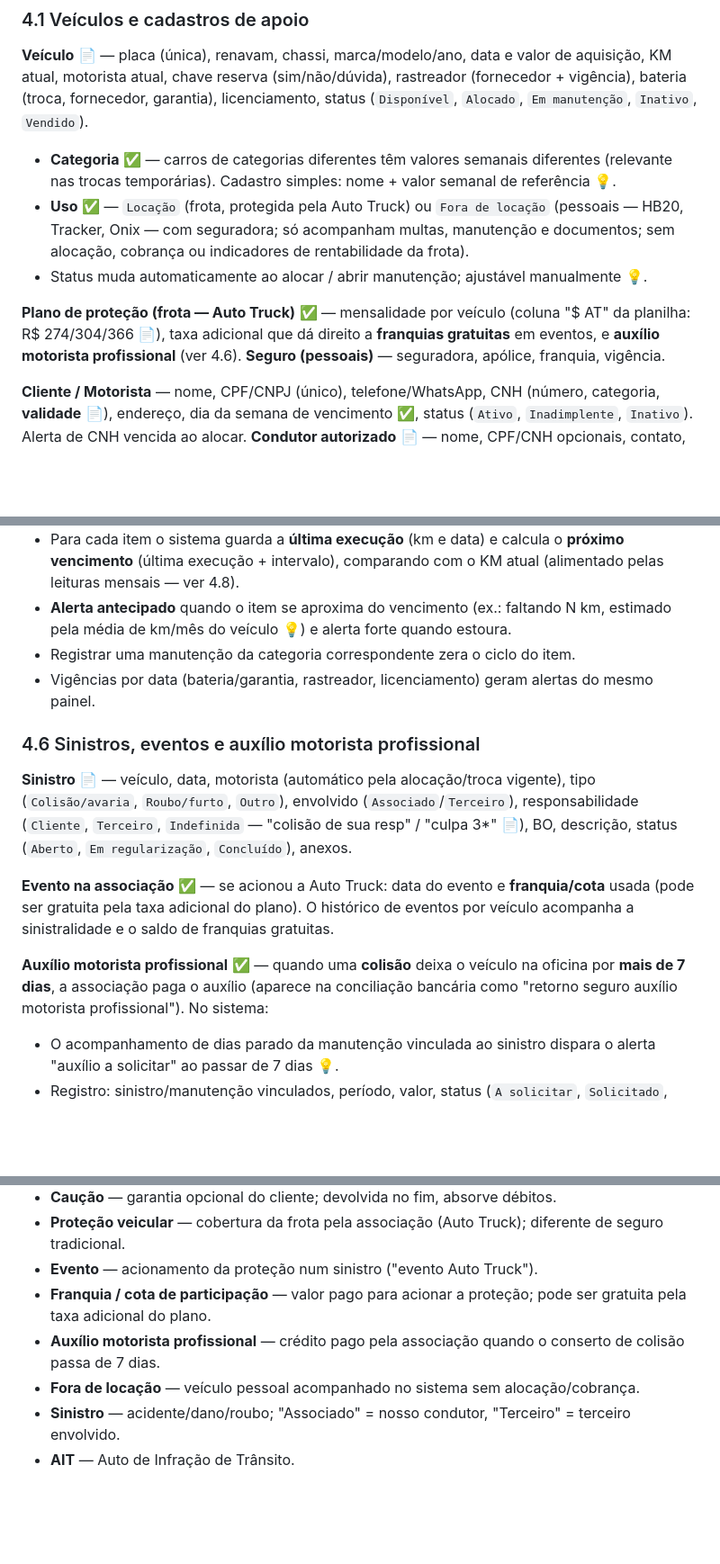
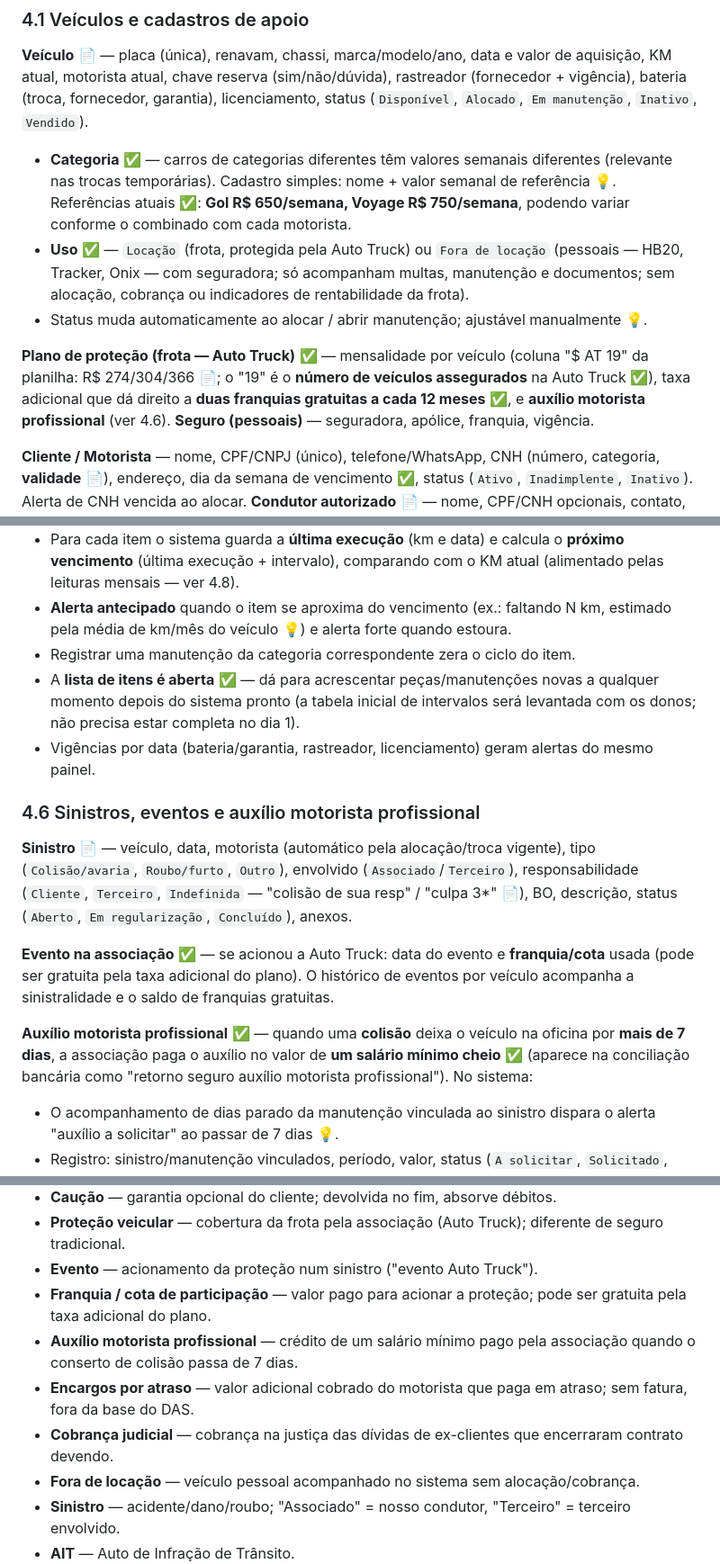
Before and after one commit to PhPires13/Trade-Rent-a-Car-Control, a Markdown page: docs.md, 3 parts joined by grey strips. Shown at 90% size. Rendered like a GitHub page; blank space fills up the shorter version.

```diff
--- a/docs.md
+++ b/docs.md
@@ -133,11 +133,11 @@ erDiagram
 ### 4.1 Veículos e cadastros de apoio
 
 **Veículo** 📄 — placa (única), renavam, chassi, marca/modelo/ano, data e valor de aquisição, KM atual, motorista atual, chave reserva (sim/não/dúvida), rastreador (fornecedor + vigência), bateria (troca, fornecedor, garantia), licenciamento, status (`Disponível`, `Alocado`, `Em manutenção`, `Inativo`, `Vendido`).
-- **Categoria** ✅ — carros de categorias diferentes têm valores semanais diferentes (relevante nas trocas temporárias). Cadastro simples: nome + valor semanal de referência 💡.
+- **Categoria** ✅ — carros de categorias diferentes têm valores semanais diferentes (relevante nas trocas temporárias). Cadastro simples: nome + valor semanal de referência 💡. Referências atuais ✅: **Gol R$ 650/semana, Voyage R$ 750/semana**, podendo variar conforme o combinado com cada motorista.
 - **Uso** ✅ — `Locação` (frota, protegida pela Auto Truck) ou `Fora de locação` (pessoais — HB20, Tracker, Onix — com seguradora; só acompanham multas, manutenção e documentos; sem alocação, cobrança ou indicadores de rentabilidade da frota).
 - Status muda automaticamente ao alocar / abrir manutenção; ajustável manualmente 💡.
 
-**Plano de proteção (frota — Auto Truck)** ✅ — mensalidade por veículo (coluna "$ AT" da planilha: R$ 274/304/366 📄), taxa adicional que dá direito a **franquias gratuitas** em eventos, e **auxílio motorista profissional** (ver 4.6). **Seguro (pessoais)** — seguradora, apólice, franquia, vigência.
+**Plano de proteção (frota — Auto Truck)** ✅ — mensalidade por veículo (coluna "$ AT 19" da planilha: R$ 274/304/366 📄; o "19" é o **número de veículos assegurados** na Auto Truck ✅), taxa adicional que dá direito a **duas franquias gratuitas a cada 12 meses** ✅, e **auxílio motorista profissional** (ver 4.6). **Seguro (pessoais)** — seguradora, apólice, franquia, vigência.
 
 **Cliente / Motorista** — nome, CPF/CNPJ (único), telefone/WhatsApp, CNH (número, categoria, **validade** 📄), endereço, dia da semana de vencimento ✅, status (`Ativo`, `Inadimplente`, `Inativo`). Alerta de CNH vencida ao alocar.
 **Condutor autorizado** 📄 — nome, CPF/CNH opcionais, contato, cliente relacionado. Usado no FICI.
@@ -210,6 +214,7 @@ Nem todo cliente tem caução ✅. Quando existe:
 - Para cada item o sistema guarda a **última execução** (km e data) e calcula o **próximo vencimento** (última execução + intervalo), comparando com o KM atual (alimentado pelas leituras mensais — ver 4.8).
 - **Alerta antecipado** quando o item se aproxima do vencimento (ex.: faltando N km, estimado pela média de km/mês do veículo 💡) e alerta forte quando estoura.
 - Registrar uma manutenção da categoria correspondente zera o ciclo do item.
+- A **lista de itens é aberta** ✅ — dá para acrescentar peças/manutenções novas a qualquer momento depois do sistema pronto (a tabela inicial de intervalos será levantada com os donos; não precisa estar completa no dia 1).
 - Vigências por data (bateria/garantia, rastreador, licenciamento) geram alertas do mesmo painel.
 
 ### 4.6 Sinistros, eventos e auxílio motorista profissional
@@ -218,7 +223,7 @@ Nem todo cliente tem caução ✅. Quando existe:
 
 **Evento na associação** ✅ — se acionou a Auto Truck: data do evento e **franquia/cota** usada (pode ser gratuita pela taxa adicional do plano). O histórico de eventos por veículo acompanha a sinistralidade e o saldo de franquias gratuitas.
 
-**Auxílio motorista profissional** ✅ — quando uma **colisão** deixa o veículo na oficina por **mais de 7 dias**, a associação paga o auxílio (aparece na conciliação bancária como "retorno seguro auxílio motorista profissional"). No sistema:
+**Auxílio motorista profissional** ✅ — quando uma **colisão** deixa o veículo na oficina por **mais de 7 dias**, a associação paga o auxílio no valor de **um salário mínimo cheio** ✅ (aparece na conciliação bancária como "retorno seguro auxílio motorista profissional"). No sistema:
 - O acompanhamento de dias parado da manutenção vinculada ao sinistro dispara o alerta "auxílio a solicitar" ao passar de 7 dias 💡.
 - Registro: sinistro/manutenção vinculados, período, valor, status (`A solicitar`, `Solicitado`, `Recebido`).
 - Contabilizado como **outro crédito** (fora da base do DAS ✅) e como receita do veículo no resultado por unidade.
@@ -355,7 +366,9 @@ Registro das decisões dos donos (entrevistas de 17/07/2026):
 - **Proteção veicular** — cobertura da frota pela associação (Auto Truck); diferente de seguro tradicional.
 - **Evento** — acionamento da proteção num sinistro ("evento Auto Truck").
 - **Franquia / cota de participação** — valor pago para acionar a proteção; pode ser gratuita pela taxa adicional do plano.
-- **Auxílio motorista profissional** — crédito pago pela associação quando o conserto de colisão passa de 7 dias.
+- **Auxílio motorista profissional** — crédito de um salário mínimo pago pela associação quando o conserto de colisão passa de 7 dias.
+- **Encargos por atraso** — valor adicional cobrado do motorista que paga em atraso; sem fatura, fora da base do DAS.
+- **Cobrança judicial** — cobrança na justiça das dívidas de ex-clientes que encerraram contrato devendo.
 - **Fora de locação** — veículo pessoal acompanhado no sistema sem alocação/cobrança.
 - **Sinistro** — acidente/dano/roubo; "Associado" = nosso condutor, "Terceiro" = terceiro envolvido.
 - **AIT** — Auto de Infração de Trânsito.
```
Also changed, not shown: other parts of docs.md (+33 -23 lines).
